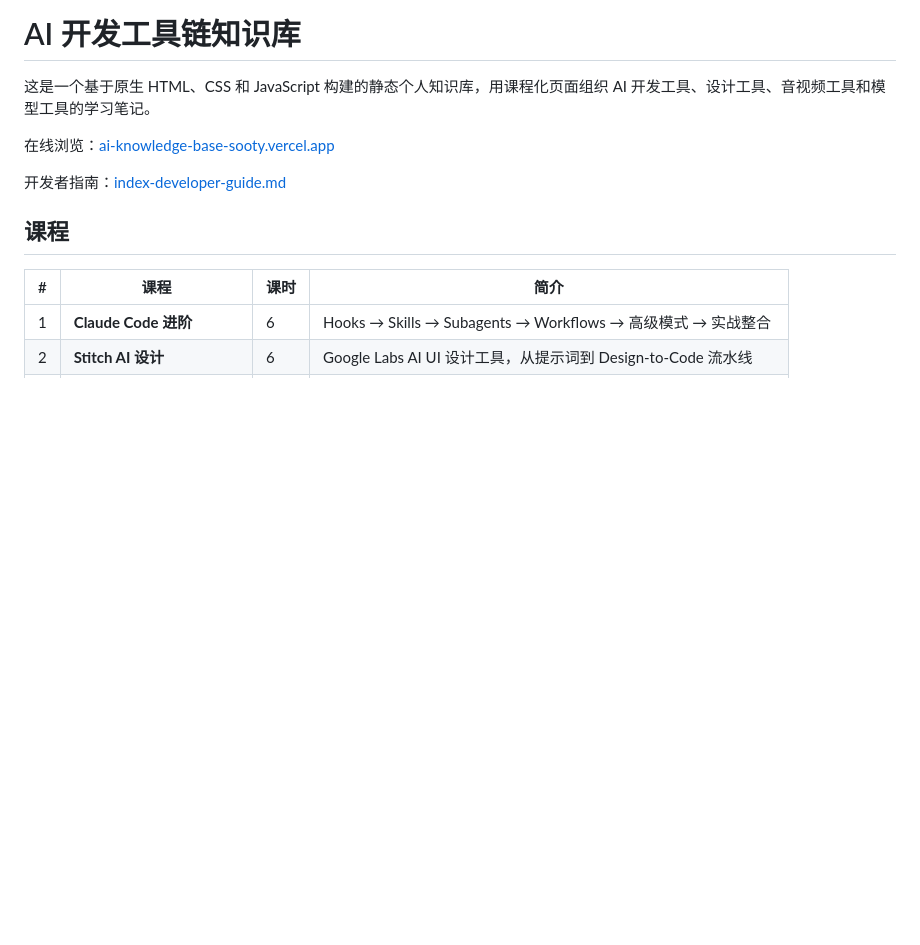
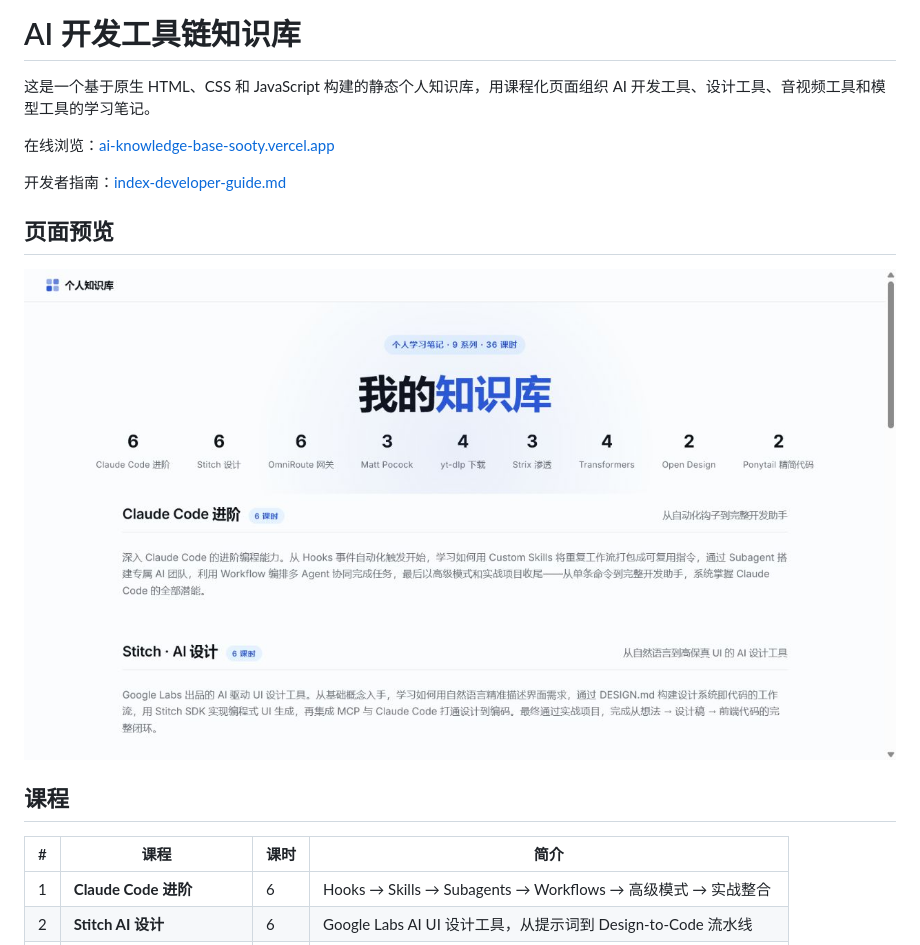
Before and after one commit to mayikanga/ai-knowledge-base, a Markdown page: README.md, the part around the change. Drawn GitHub-style; pictures changed too: screenshots/knowledge-base-home.png (added); blank space fills up the shorter version.

Commit message:
补充知识库项目预览截图

```diff
--- a/README.md
+++ b/README.md
@@ -5,6 +5,10 @@
 在线浏览：[ai-knowledge-base-sooty.vercel.app](https://ai-knowledge-base-sooty.vercel.app)
 
 开发者指南：[index-developer-guide.md](./index-developer-guide.md)
+
+## 页面预览
+
+![知识库首页](./screenshots/knowledge-base-home.png)
 
 ## 课程
 
```
